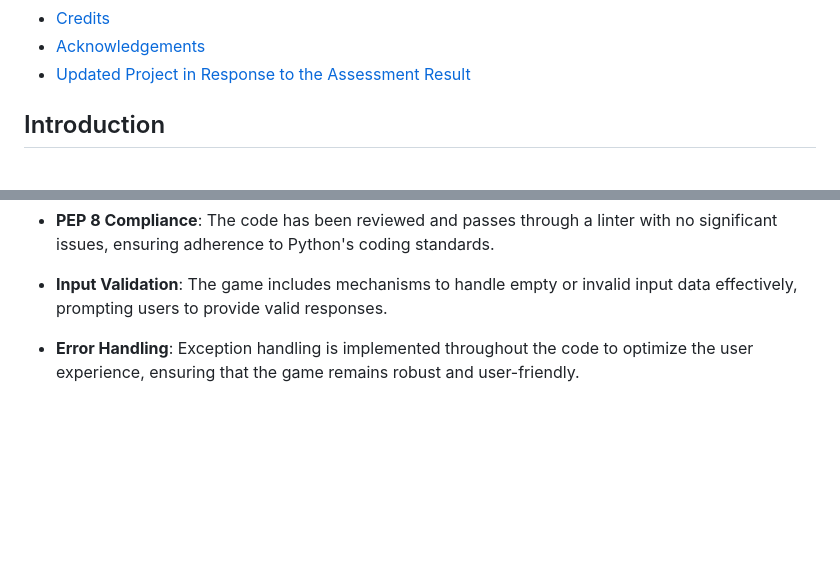
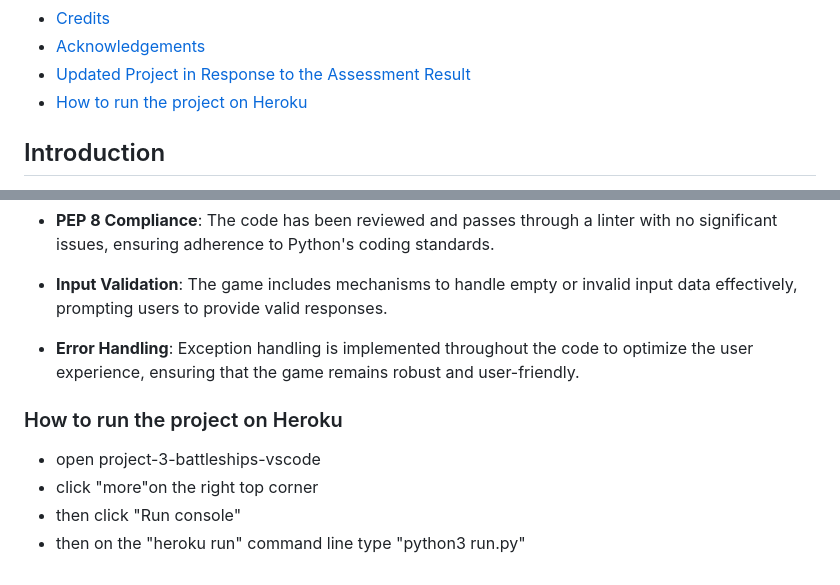
Before and after one commit to yohannes2025/project-3-battleships-vscode, a Markdown page: README.md, 2 parts joined by grey strips. GitHub-like rendering; blank space fills up the shorter version.

Commit message:
How to run the project on Heroku

```diff
--- a/README.md
+++ b/README.md
@@ -32,6 +32,7 @@ The deployed project live link is [HERE](https://portfolio-3-d66e66723f07.heroku
 - [Credits](#credits)
 - [Acknowledgements](#acknowledgements)
 - [Updated Project in Response to the Assessment Result](#Updated-Project-in-Response-to-the-Assessment-Result)
+- [How to run the project on Heroku](#How-to-run-the-project-on-Heroku)
 
 ## Introduction
 
@@ -375,3 +376,9 @@ The following bugs are tracked and handled, invalid input, out-of-bounds cooedin
 - **PEP 8 Compliance**: The code has been reviewed and passes through a linter with no significant issues, ensuring adherence to Python's coding standards.
 - **Input Validation**: The game includes mechanisms to handle empty or invalid input data effectively, prompting users to provide valid responses.
 - **Error Handling**: Exception handling is implemented throughout the code to optimize the user experience, ensuring that the game remains robust and user-friendly.
+
+### How to run the project on Heroku
+- open project-3-battleships-vscode
+- click "more"on the right top corner
+- then click "Run console"
+- then on the "heroku run" command line type "python3 run.py"
```
